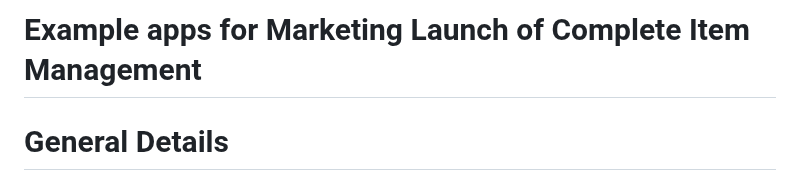
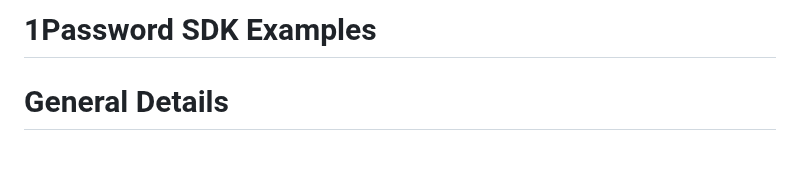
Before and after one commit to 1Password/solutions, a Markdown page: onepassword_sdks/README.md, the part around the change. Rendered like a GitHub page; blank space fills up the shorter version.

Commit message:
updating title

```diff
--- a/onepassword_sdks/README.md
+++ b/onepassword_sdks/README.md
@@ -1,4 +1,4 @@
-# Example apps for Marketing Launch of Complete Item Management
+# 1Password SDK Examples
 
 # General Details
 Securely automate your workflows with SDKs from 1Password. Here you will find example scripts and apps levergaing 1Password's SDKs addressing a variety of use-cases.
```
